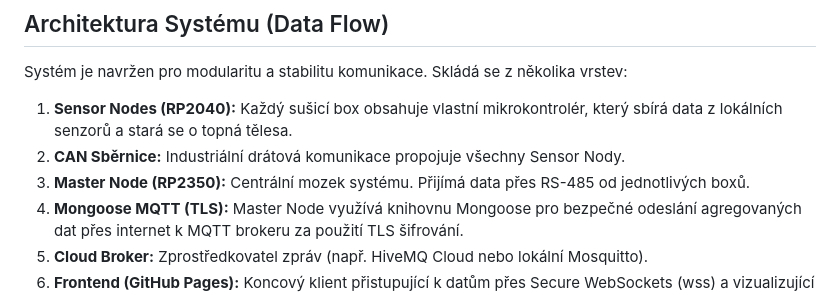
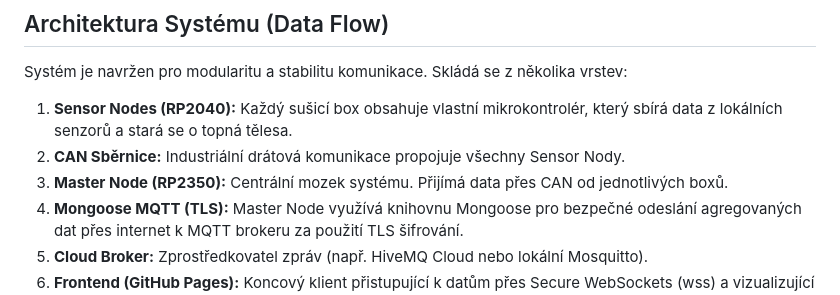
Before and after one commit to xxzoomczexx/multi_dryer_box, a Markdown page: README.md, the part around the change. Rendered like a GitHub page.

Commit message:
Update communication method for Master Node to CAN

```diff
--- a/README.md
+++ b/README.md
@@ -19,7 +19,7 @@ Systém je navržen pro modularitu a stabilitu komunikace. Skládá se z několi
 
 1. **Sensor Nodes (RP2040):** Každý sušicí box obsahuje vlastní mikrokontrolér, který sbírá data z lokálních senzorů a stará se o topná tělesa.
 2. **CAN Sběrnice:** Industriální drátová komunikace propojuje všechny Sensor Nody.
-3. **Master Node (RP2350):** Centrální mozek systému. Přijímá data přes RS-485 od jednotlivých boxů.
+3. **Master Node (RP2350):** Centrální mozek systému. Přijímá data přes CAN od jednotlivých boxů.
 4. **Mongoose MQTT (TLS):** Master Node využívá knihovnu Mongoose pro bezpečné odeslání agregovaných dat přes internet k MQTT brokeru za použití TLS šifrování.
 5. **Cloud Broker:** Zprostředkovatel zpráv (např. HiveMQ Cloud nebo lokální Mosquitto).
 6. **Frontend (GitHub Pages):** Koncový klient přistupující k datům přes Secure WebSockets (wss) a vizualizující je v reálném čase.
```
